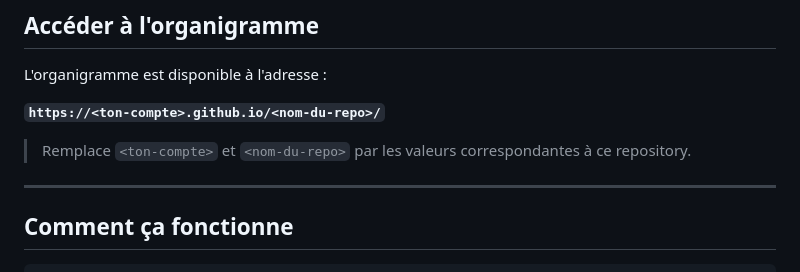
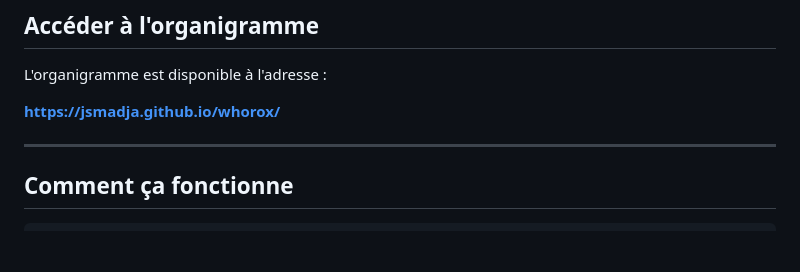
Before and after one commit to jsmadja/whorox, a Markdown page: README.md, the part around the change. GitHub-like rendering; blank space fills up the shorter version.

Commit message:
deploy: 9258b850e2a62b2df077c0bbd46a8080e376cb83

```diff
--- a/README.md
+++ b/README.md
@@ -8,9 +8,7 @@ Organigramme interactif de l'équipe ROX, hébergé sur GitHub Pages et génér
 
 L'organigramme est disponible à l'adresse :
 
-**`https://<ton-compte>.github.io/<nom-du-repo>/`**
-
-> Remplace `<ton-compte>` et `<nom-du-repo>` par les valeurs correspondantes à ce repository.
+**[https://jsmadja.github.io/whorox/](https://jsmadja.github.io/whorox/)**
 
 ---
 
```
